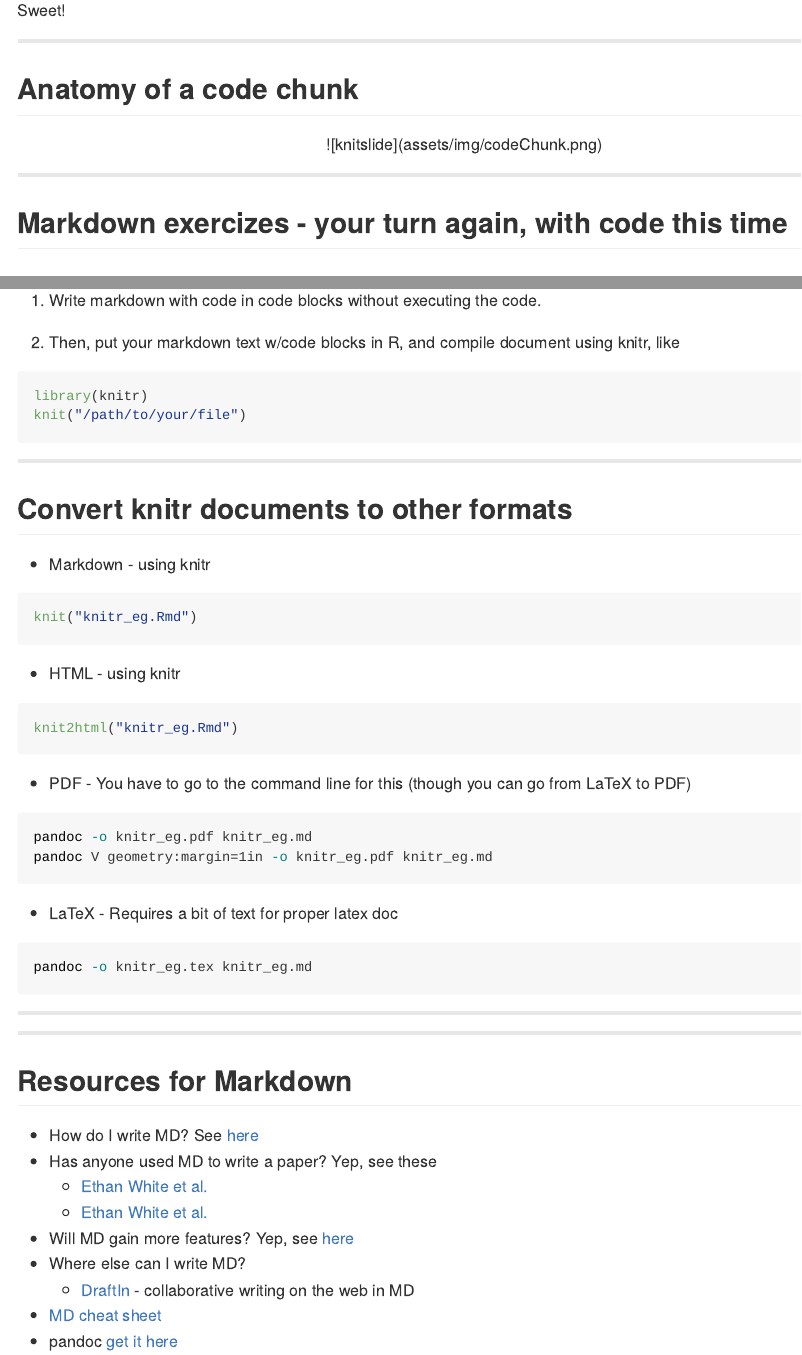
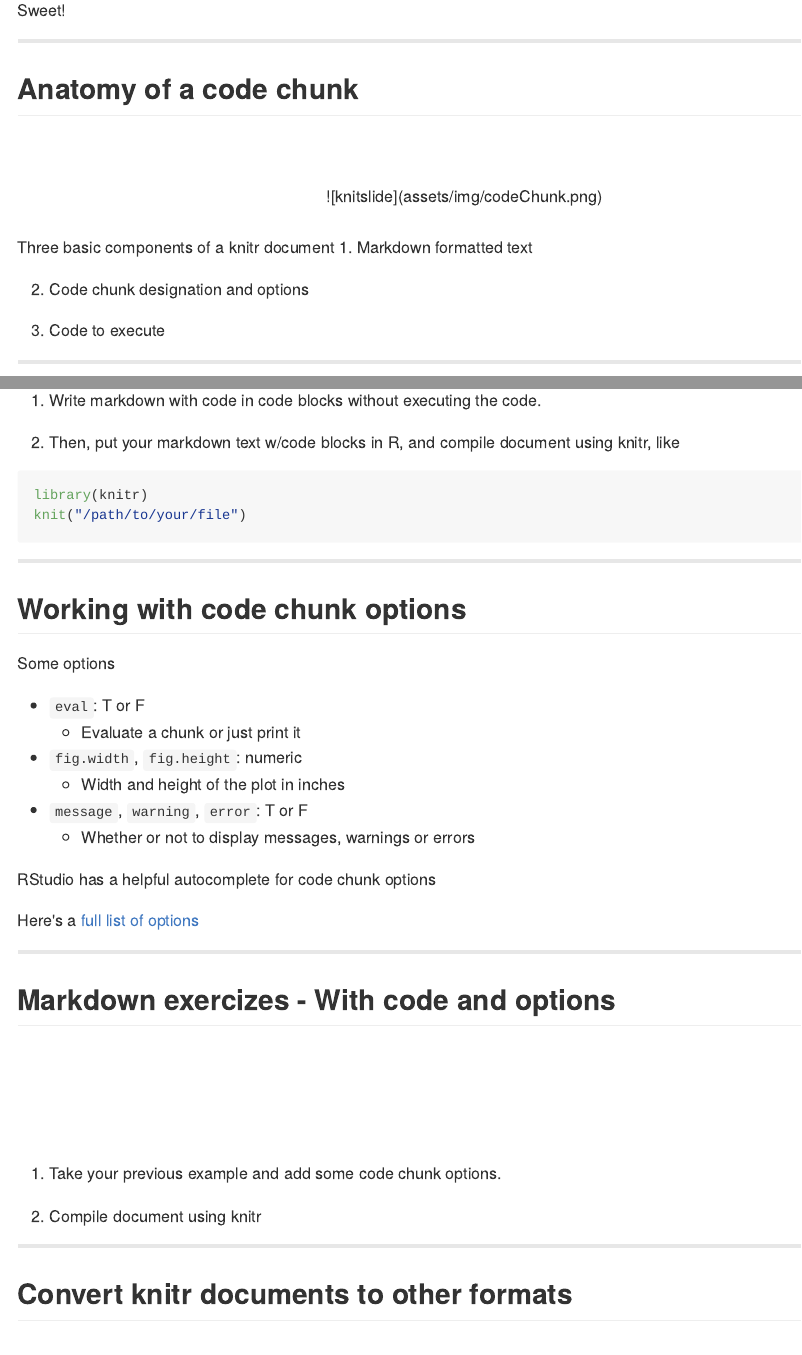
Before and after one commit to sckott/esamd, an R Markdown document (pres/index.Rmd): the page in a window 1100 px wide, from 4020 px down, and a second part further down, joined at a grey line. The pictures show the output file pres/index.md that the author committed with the source, drawn offline in the style of GitHub.

Commit message:
Added extra exercise and text about code chunk options
You'll need to rebuild index.html because of my weird setup that
requires changing the yaml.

````diff
--- a/pres/index.Rmd
+++ b/pres/index.Rmd
@@ -10,9 +10,9 @@ framework   : io2012        # {io2012, html5slides, shower, dzslides, ...}
 highlighter : highlight.js  # {highlight.js, prettify, highlight}
 hitheme     : tomorrow      #
 widgets     : []            # {mathjax, quiz, bootstrap}
+assets      :
 mode        : selfcontained # {standalone, draft}
-assets      :
-  css: "http://netdna.bootstrapcdn.com/font-awesome/3.2.1/css/font-awesome.css"
+css: "http://netdna.bootstrapcdn.com/font-awesome/3.2.1/css/font-awesome.css"
 ---
 
 ## What you'll learn
@@ -173,8 +173,16 @@ Sweet! <i class="icon-thumbs-up-alt"></i>
 ---
 
 ## Anatomy of a code chunk
+<br>
+<br>
+<center>![knitslide](assets/img/codeChunk.png)</center>
+<br>
+Three basic components of a knitr document
+1. Markdown formatted text
 
-<center>![knitslide](assets/img/codeChunk.png)</center>
+2. Code chunk designation and options
+
+3. Code to execute
 
 ---
 
@@ -192,7 +200,32 @@ knit("/path/to/your/file")
 ```
 
 ---
+## Working with code chunk options
 
+Some options
+
++ `eval`: T or F
+  + Evaluate a chunk or just print it
++ `fig.width`, `fig.height`: numeric
+  + Width and height of the plot in inches
++ `message`, `warning`, `error`: T or F
+  + Whether or not to display messages, warnings or errors
+
+RStudio has a helpful autocomplete for code chunk options
+
+Here's a [full list of options](http://yihui.name/knitr/options)
+
+---
+
+## <i class="icon-keyboard"></i> Markdown exercizes - With code and options
+
+<br><br><br><br>
+
+1. Take your previous example and add some code chunk options.
+
+2. Compile document using knitr
+
+---
 ## Convert knitr documents to other formats
 
 <!-- Will go through examples of some of these on the CLI, etc. -->
````
Also changed, not shown: pres/index.html, pres/index.md.
